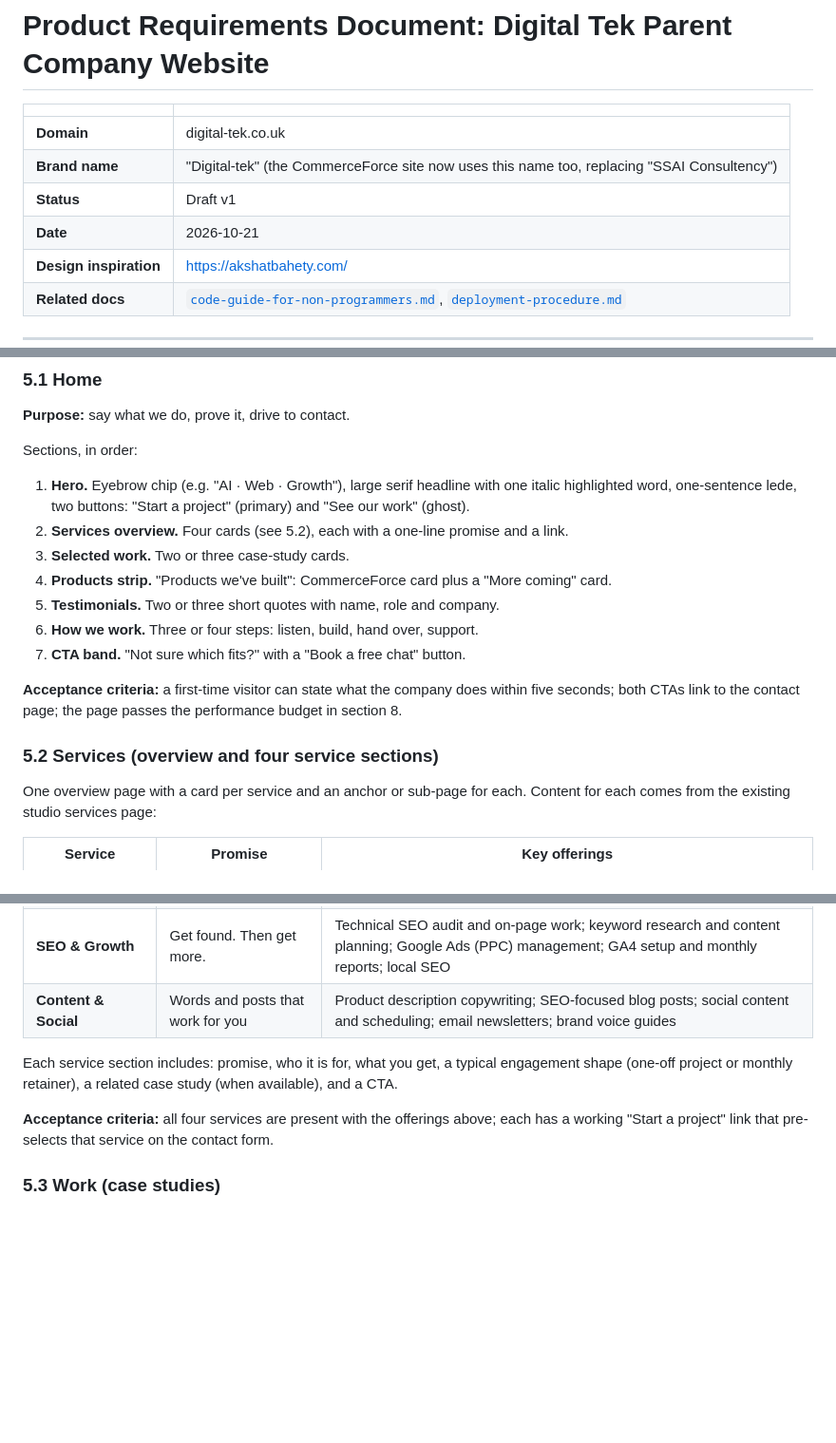
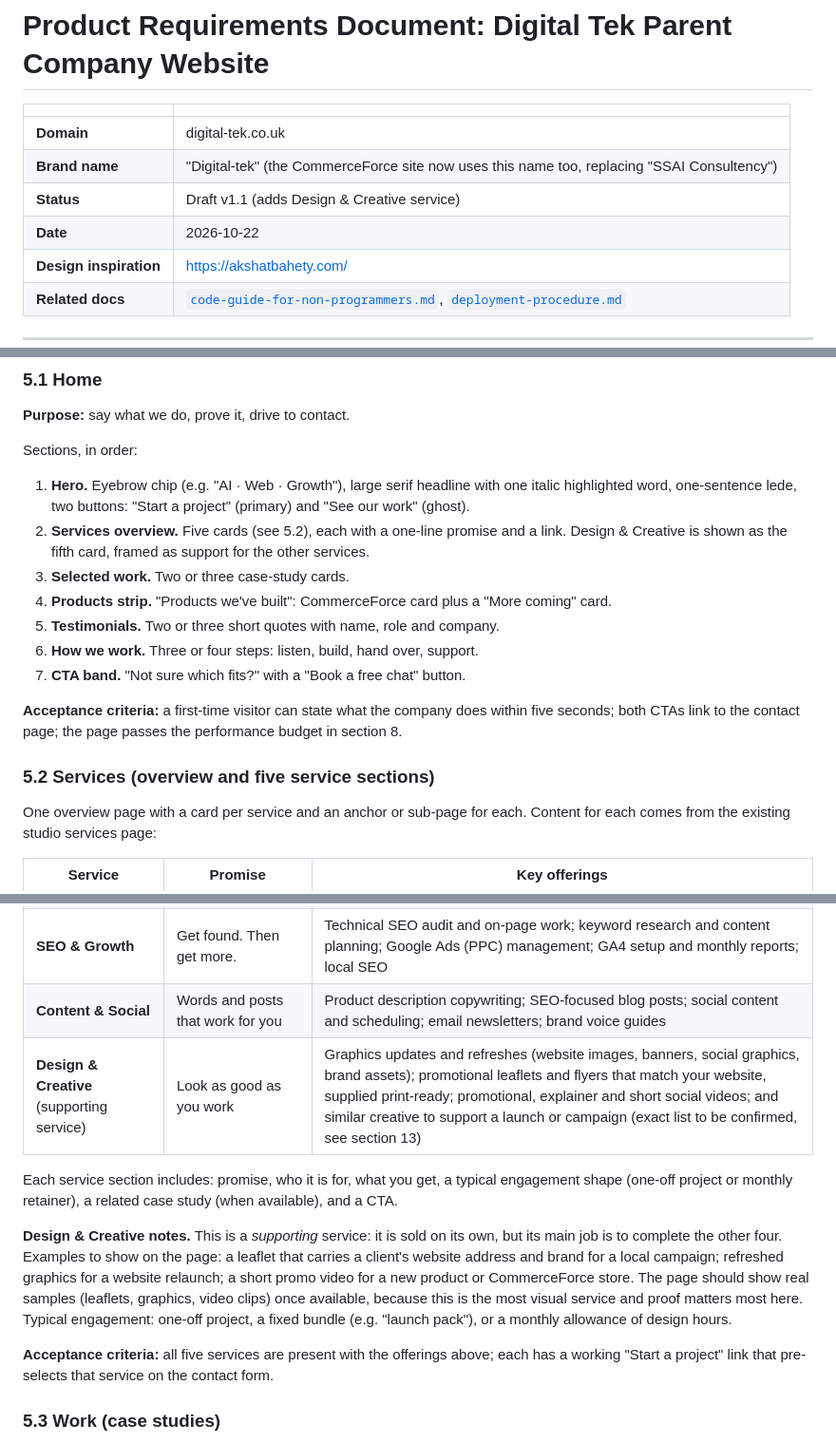
Before and after one commit to asthika-asthi/CommerceforceProductWebsite, a Markdown page: docs/parent-site-prd.md, 3 parts joined by grey strips. Shown at 95% size. Rendered like a GitHub page; blank space fills up the shorter version.

Commit message:
PRD: add Design & Creative supporting service (graphics, leaflets, video)
Co-Authored-By: Claude Sonnet 5.5 <noreply@anthropic.com>

```diff
--- a/docs/parent-site-prd.md
+++ b/docs/parent-site-prd.md
@@ -4,8 +4,8 @@
 |---|---|
 | **Domain** | digital-tek.co.uk |
 | **Brand name** | "Digital-tek" (the CommerceForce site now uses this name too, replacing "SSAI Consultency") |
-| **Status** | Draft v1 |
-| **Date** | 2026-10-21 |
+| **Status** | Draft v1.1 (adds Design & Creative service) |
+| **Date** | 2026-10-22 |
 | **Design inspiration** | https://akshatbahety.com/ |
 | **Related docs** | [`code-guide-for-non-programmers.md`](./code-guide-for-non-programmers.md), [`deployment-procedure.md`](./deployment-procedure.md) |
 
@@ -82,7 +83,7 @@ Home
 
 Sections, in order:
 1. **Hero.** Eyebrow chip (e.g. "AI · Web · Growth"), large serif headline with one italic highlighted word, one-sentence lede, two buttons: "Start a project" (primary) and "See our work" (ghost).
-2. **Services overview.** Four cards (see 5.2), each with a one-line promise and a link.
+2. **Services overview.** Five cards (see 5.2), each with a one-line promise and a link. Design & Creative is shown as the fifth card, framed as support for the other services.
 3. **Selected work.** Two or three case-study cards.
 4. **Products strip.** "Products we've built": CommerceForce card plus a "More coming" card.
 5. **Testimonials.** Two or three short quotes with name, role and company.
@@ -91,7 +92,7 @@ Sections, in order:
 
 **Acceptance criteria:** a first-time visitor can state what the company does within five seconds; both CTAs link to the contact page; the page passes the performance budget in section 8.
 
-### 5.2 Services (overview and four service sections)
+### 5.2 Services (overview and five service sections)
 One overview page with a card per service and an anchor or sub-page for each. Content for each comes from the existing studio services page:
 
 | Service | Promise | Key offerings |
@@ -100,10 +101,13 @@ One overview page with a card per service and an anchor or sub-page for each. Co
 | **Websites (non-commerce)** | Professional websites built fast with AI tooling | Service-business sites; corporate brochure sites; campaign landing pages; portfolio sites; migration from dated sites |
 | **SEO & Growth** | Get found. Then get more. | Technical SEO audit and on-page work; keyword research and content planning; Google Ads (PPC) management; GA4 setup and monthly reports; local SEO |
 | **Content & Social** | Words and posts that work for you | Product description copywriting; SEO-focused blog posts; social content and scheduling; email newsletters; brand voice guides |
+| **Design & Creative** (supporting service) | Look as good as you work | Graphics updates and refreshes (website images, banners, social graphics, brand assets); promotional leaflets and flyers that match your website, supplied print-ready; promotional, explainer and short social videos; and similar creative to support a launch or campaign (exact list to be confirmed, see section 13) |
 
 Each service section includes: promise, who it is for, what you get, a typical engagement shape (one-off project or monthly retainer), a related case study (when available), and a CTA.
 
-**Acceptance criteria:** all four services are present with the offerings above; each has a working "Start a project" link that pre-selects that service on the contact form.
+**Design & Creative notes.** This is a *supporting* service: it is sold on its own, but its main job is to complete the other four. Examples to show on the page: a leaflet that carries a client's website address and brand for a local campaign; refreshed graphics for a website relaunch; a short promo video for a new product or CommerceForce store. The page should show real samples (leaflets, graphics, video clips) once available, because this is the most visual service and proof matters most here. Typical engagement: one-off project, a fixed bundle (e.g. "launch pack"), or a monthly allowance of design hours.
+
+**Acceptance criteria:** all five services are present with the offerings above; each has a working "Start a project" link that pre-selects that service on the contact form.
 
 ### 5.3 Work (case studies)
 - Grid of case-study cards: title, one-line tagline, service tag, outcome metric.
```
Also changed, not shown: other parts of docs/parent-site-prd.md (+8 -2 lines).
